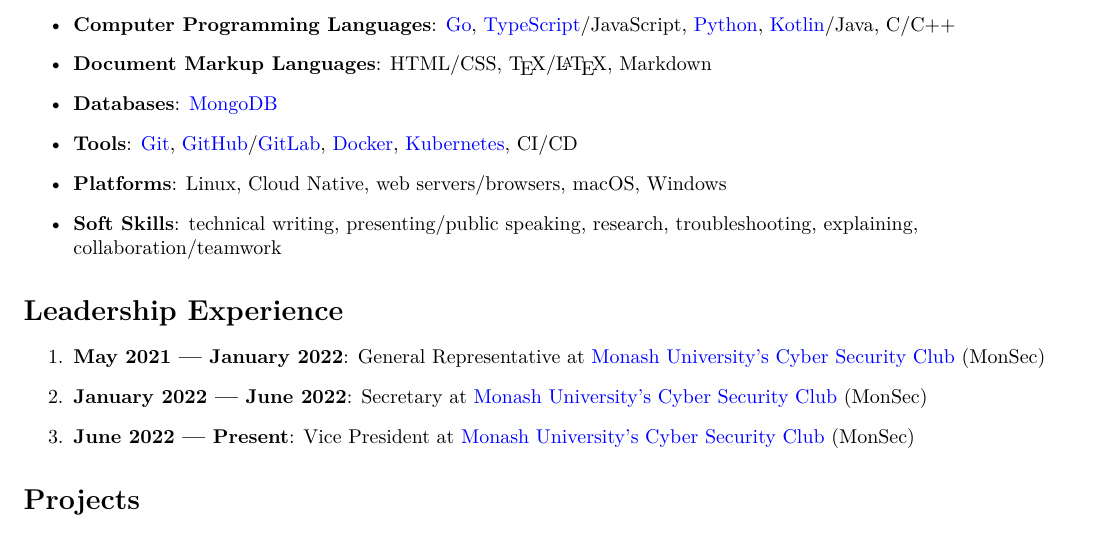
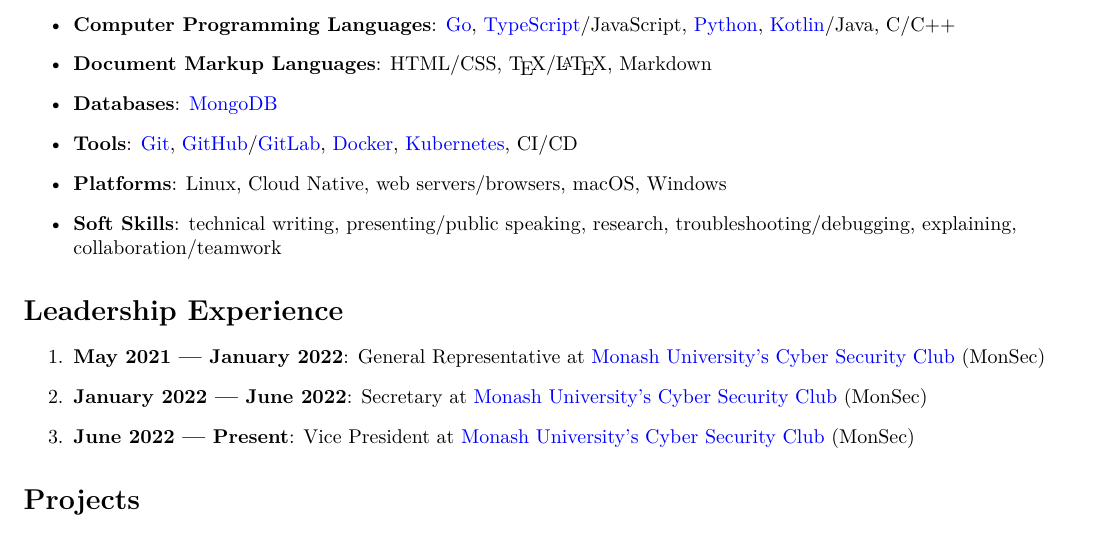
Before and after one commit to AppleGamer22/applegamer22.github.io, a LaTeX CV (cv.tex): part of the page, cut so that both start at the same text. Compiled offline with XeLaTeX.

Commit message:
cv small tweaks

```diff
--- a/cv.tex
+++ b/cv.tex
@@ -60,7 +60,7 @@
 		\item \textbf{Databases}: \href{https://www.mongodb.com}{MongoDB}
 		\item \textbf{Tools}: \href{https://git-scm.com}{Git}, \href{https://github.com}{GitHub}/\href{https://gitlab.com}{GitLab}, \href{https://www.docker.com}{Docker}, \href{https://kubernetes.io}{Kubernetes}, CI/CD
 		\item \textbf{Platforms}: Linux, Cloud Native, web servers/browsers, macOS, Windows
-		\item \textbf{Soft Skills}: technical writing, presenting/public speaking, research, troubleshooting, explaining, collaboration/teamwork
+		\item \textbf{Soft Skills}: technical writing, presenting/public speaking, research, troubleshooting/debugging, explaining, collaboration/teamwork
 	\end{itemize}
 
 	\section{Leadership Experience}
```
Also changed, not shown: Makefile, 1 other file.
